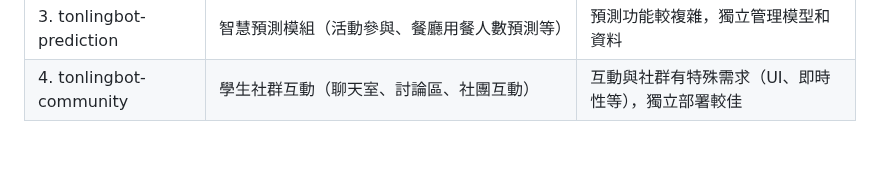
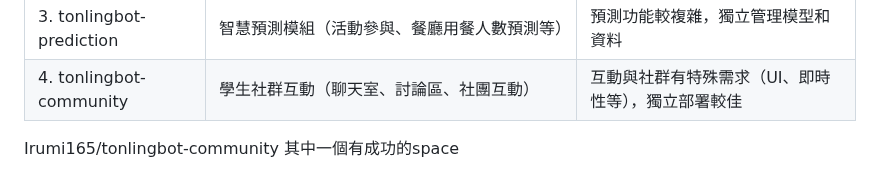
Before and after one commit to irumi929/soochow-spirit-bot, a Markdown page: README.md, the part around the change. Drawn GitHub-style; blank space fills up the shorter version.

```diff
--- a/README.md
+++ b/README.md
@@ -82,3 +82,7 @@ created_at	DATETIME	發言時間
 | 2. tonlingbot-ai-chat    | AI 聊天機器人（對話聊天、問答、NLP 回饋）            | AI 模型獨立部署，避免影響主系統性能        |
 | 3. tonlingbot-prediction | 智慧預測模組（活動參與、餐廳用餐人數預測等）              | 預測功能較複雜，獨立管理模型和資料          |
 | 4. tonlingbot-community  | 學生社群互動（聊天室、討論區、社團互動）                | 互動與社群有特殊需求（UI、即時性等），獨立部署較佳 |
+
+
+
+Irumi165/tonlingbot-community 其中一個有成功的space
```
